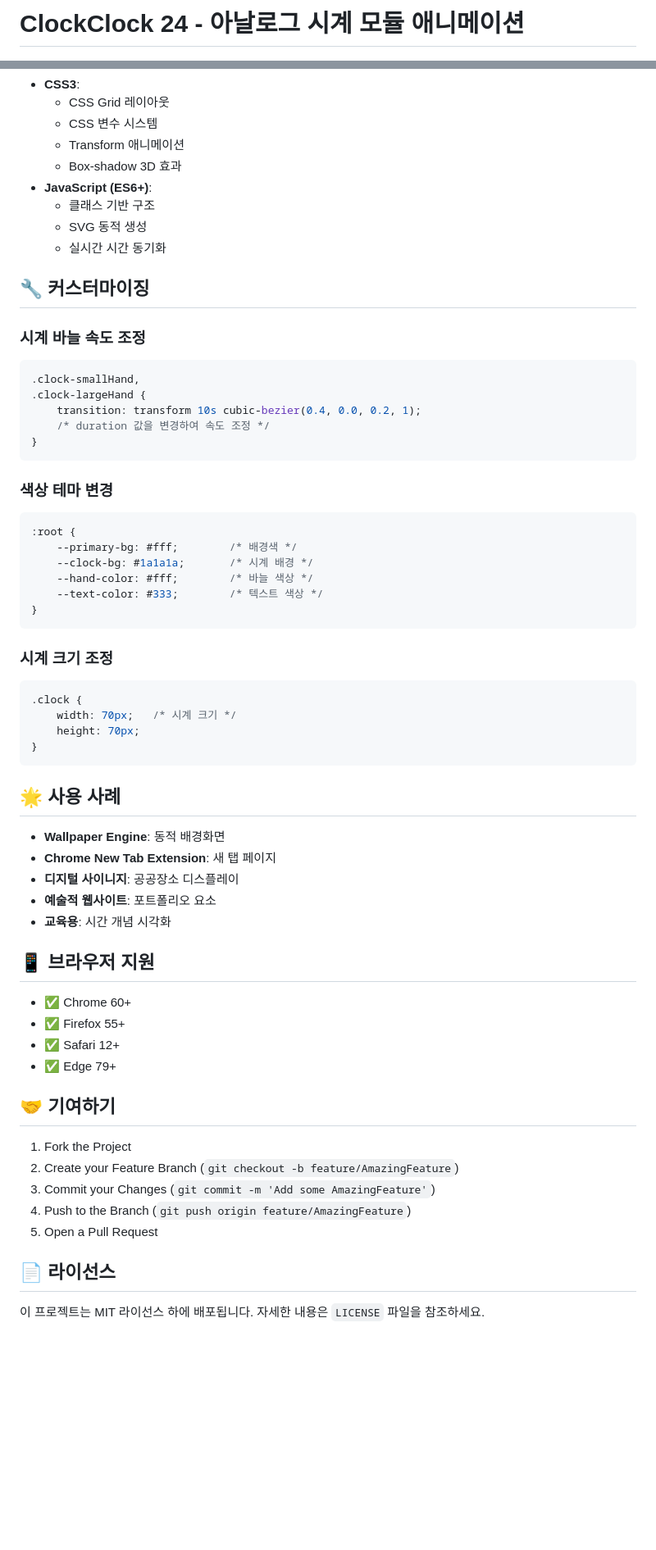
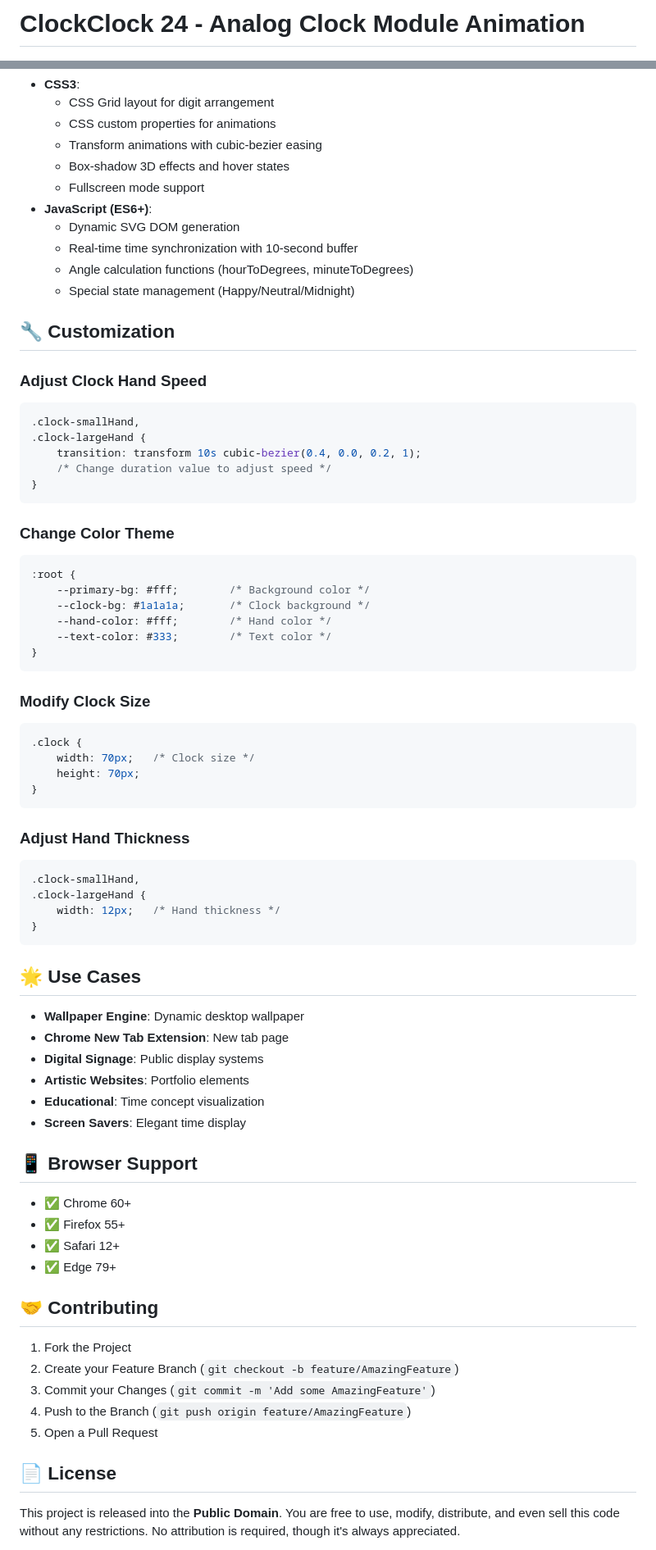
Before and after one commit to J-Yoon/kinetic-clock-humans-since-1982, a Markdown page: README.md, 2 parts joined by grey strips. Shown: that part at 82% size. Drawn GitHub-style; blank space fills up the shorter version.

````diff
--- a/README.md
+++ b/README.md
@@ -1,2 +1,2 @@
-# ClockClock 24 - 아날로그 시계 모듈 애니메이션
+# ClockClock 24 - Analog Clock Module Animation
 
@@ -78,58 +81,69 @@ clock-clock-24/
 - **CSS3**:
-  - CSS Grid 레이아웃
-  - CSS 변수 시스템
-  - Transform 애니메이션
-  - Box-shadow 3D 효과
+  - CSS Grid layout for digit arrangement
+  - CSS custom properties for animations
+  - Transform animations with cubic-bezier easing
+  - Box-shadow 3D effects and hover states
+  - Fullscreen mode support
 - **JavaScript (ES6+)**:
-  - 클래스 기반 구조
-  - SVG 동적 생성
-  - 실시간 시간 동기화
+  - Dynamic SVG DOM generation
+  - Real-time time synchronization with 10-second buffer
+  - Angle calculation functions (hourToDegrees, minuteToDegrees)
+  - Special state management (Happy/Neutral/Midnight)
 
-## 🔧 커스터마이징
+## 🔧 Customization
 
-### 시계 바늘 속도 조정
+### Adjust Clock Hand Speed
 ```css
 .clock-smallHand,
 .clock-largeHand {
     transition: transform 10s cubic-bezier(0.4, 0.0, 0.2, 1);
-    /* duration 값을 변경하여 속도 조정 */
+    /* Change duration value to adjust speed */
 }
 ```
 
-### 색상 테마 변경
+### Change Color Theme
 ```css
 :root {
-    --primary-bg: #fff;        /* 배경색 */
-    --clock-bg: #1a1a1a;       /* 시계 배경 */
-    --hand-color: #fff;        /* 바늘 색상 */
-    --text-color: #333;        /* 텍스트 색상 */
+    --primary-bg: #fff;        /* Background color */
+    --clock-bg: #1a1a1a;       /* Clock background */
+    --hand-color: #fff;        /* Hand color */
+    --text-color: #333;        /* Text color */
 }
 ```
 
-### 시계 크기 조정
+### Modify Clock Size
 ```css
 .clock {
-    width: 70px;   /* 시계 크기 */
+    width: 70px;   /* Clock size */
     height: 70px;
 }
 ```
 
-## 🌟 사용 사례
+### Adjust Hand Thickness
+```css
+.clock-smallHand,
+.clock-largeHand {
+    width: 12px;   /* Hand thickness */
+}
+```
 
-- **Wallpaper Engine**: 동적 배경화면
-- **Chrome New Tab Extension**: 새 탭 페이지
-- **디지털 사이니지**: 공공장소 디스플레이
-- **예술적 웹사이트**: 포트폴리오 요소
-- **교육용**: 시간 개념 시각화
+## 🌟 Use Cases
 
-## 📱 브라우저 지원
+- **Wallpaper Engine**: Dynamic desktop wallpaper
+- **Chrome New Tab Extension**: New tab page
+- **Digital Signage**: Public display systems
+- **Artistic Websites**: Portfolio elements
+- **Educational**: Time concept visualization
+- **Screen Savers**: Elegant time display
+
+## 📱 Browser Support
 
 - ✅ Chrome 60+
 - ✅ Firefox 55+
 - ✅ Safari 12+
 - ✅ Edge 79+
 
-## 🤝 기여하기
+## 🤝 Contributing
 
 1. Fork the Project
 2. Create your Feature Branch (`git checkout -b feature/AmazingFeature`)
@@ -137,7 +151,7 @@ clock-clock-24/
 4. Push to the Branch (`git push origin feature/AmazingFeature`)
 5. Open a Pull Request
 
-## 📄 라이선스
+## 📄 License
 
-이 프로젝트는 MIT 라이선스 하에 배포됩니다. 자세한 내용은 `LICENSE` 파일을 참조하세요.
+This project is released into the **Public Domain**. You are free to use, modify, distribute, and even sell this code without any restrictions. No attribution is required, though it's always appreciated.
 
````
Also changed, not shown: other parts of README.md (+61 -52 lines).
